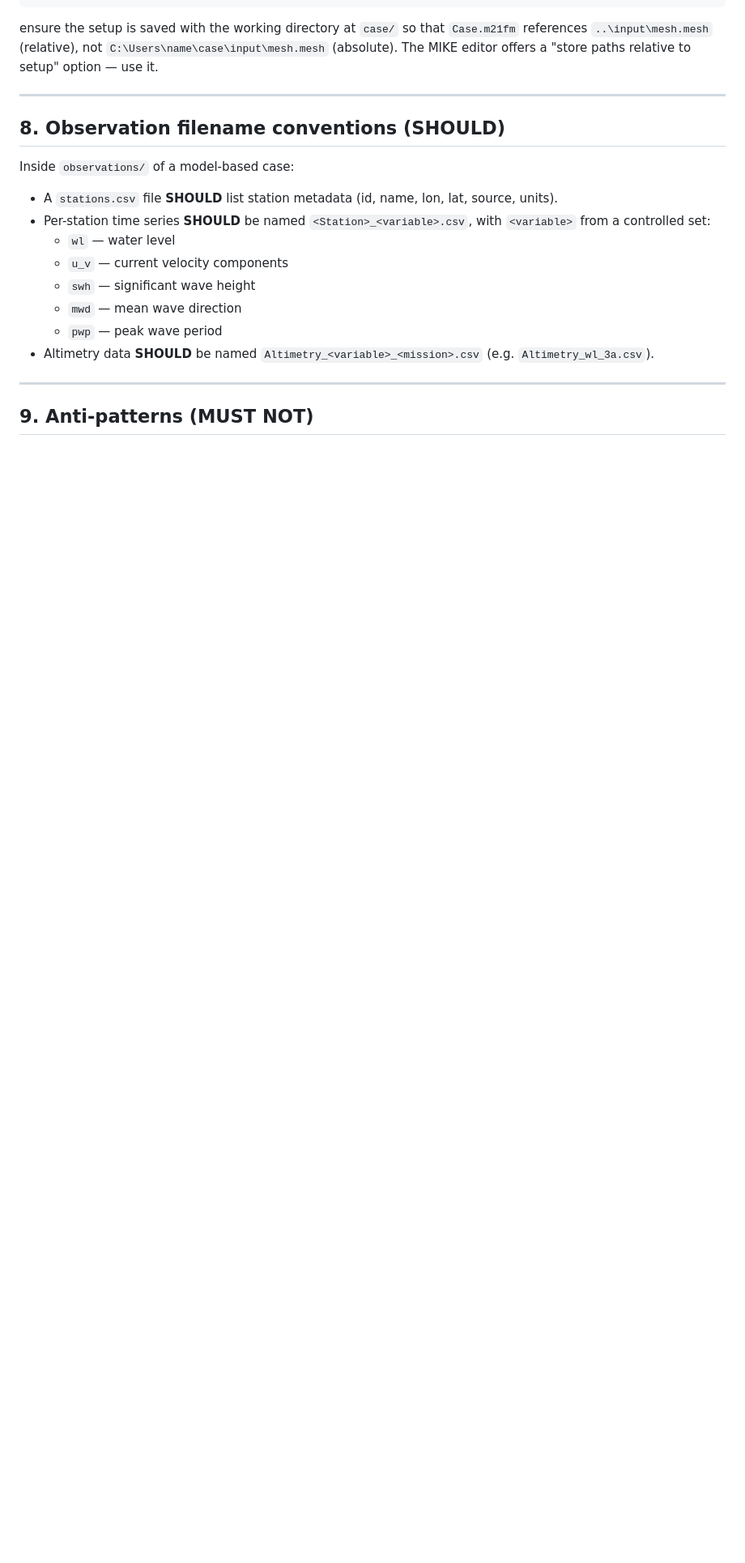
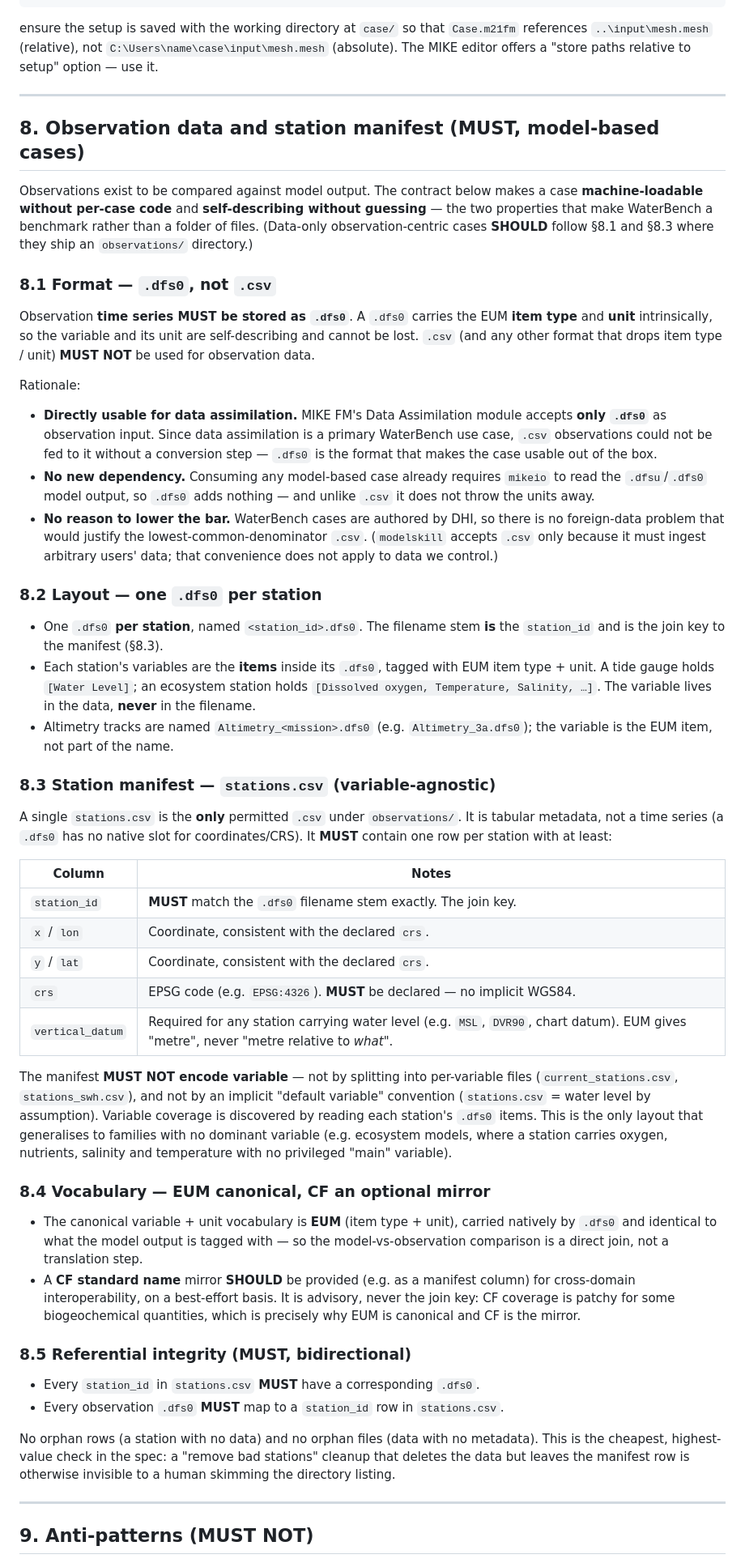
Before and after one commit to DHI/WaterBench, a Markdown page: STRUCTURE.md, the part around one of its changes. Shown at 81% size. Rendered like a GitHub page; blank space fills up the shorter version.

Commit message:
Make observation contract prescriptive: .dfs0 data + variable-agnostic manifest
Rewrite STRUCTURE.md §8 from a descriptive filename convention into a
machine-loadability contract, and add the matching checks to the
review-waterbench-case skill:

- Observation time series MUST be .dfs0 (self-describing EUM item type +
  unit; the only format MIKE FM Data Assimilation accepts). .csv is no
  longer accepted for observation data; only stations.csv may be .csv.
- One .dfs0 per station; variables live in the dfs0 items, never in the
  filename.
- A single variable-agnostic stations.csv manifest replaces per-variable
  manifests (current_stations.csv, stations_<var>.csv) and implicit
  default-variable schemes; it MUST declare an explicit crs (no implicit
  WGS84) and vertical_datum for water-level stations.
- EUM is the canonical vocabulary; CF standard name is an optional mirror.
- Bidirectional referential integrity (manifest row <-> .dfs0 file) is a
  MUST — catches the orphan-station class of defect that an incomplete
  'remove bad stations' cleanup leaves behind.

Add §9 anti-patterns and a changelog note recording that the contract is
prescriptive and most surveyed cases do not yet conform.

```diff
--- a/STRUCTURE.md
+++ b/STRUCTURE.md
@@ -213,18 +213,51 @@ ensure the setup is saved with the working directory at `case/` so that `Case.m2
 
 ---
 
-## 8. Observation filename conventions (SHOULD)
+## 8. Observation data and station manifest (MUST, model-based cases)
 
-Inside `observations/` of a model-based case:
+Observations exist to be compared against model output. The contract below makes a case **machine-loadable without per-case code** and **self-describing without guessing** — the two properties that make WaterBench a benchmark rather than a folder of files. (Data-only observation-centric cases **SHOULD** follow §8.1 and §8.3 where they ship an `observations/` directory.)
 
-- A `stations.csv` file **SHOULD** list station metadata (id, name, lon, lat, source, units).
-- Per-station time series **SHOULD** be named `<Station>_<variable>.csv`, with `<variable>` from a controlled set:
-  - `wl` — water level
-  - `u_v` — current velocity components
-  - `swh` — significant wave height
-  - `mwd` — mean wave direction
-  - `pwp` — peak wave period
-- Altimetry data **SHOULD** be named `Altimetry_<variable>_<mission>.csv` (e.g. `Altimetry_wl_3a.csv`).
+### 8.1 Format — `.dfs0`, not `.csv`
+
+Observation **time series MUST be stored as `.dfs0`**. A `.dfs0` carries the EUM **item type** and **unit** intrinsically, so the variable and its unit are self-describing and cannot be lost. `.csv` (and any other format that drops item type / unit) **MUST NOT** be used for observation data.
+
+Rationale:
+
+- **Directly usable for data assimilation.** MIKE FM's Data Assimilation module accepts **only `.dfs0`** as observation input. Since data assimilation is a primary WaterBench use case, `.csv` observations could not be fed to it without a conversion step — `.dfs0` is the format that makes the case usable out of the box.
+- **No new dependency.** Consuming any model-based case already requires `mikeio` to read the `.dfsu`/`.dfs0` model output, so `.dfs0` adds nothing — and unlike `.csv` it does not throw the units away.
+- **No reason to lower the bar.** WaterBench cases are authored by DHI, so there is no foreign-data problem that would justify the lowest-common-denominator `.csv`. (`modelskill` accepts `.csv` only because it must ingest arbitrary users' data; that convenience does not apply to data we control.)
+
+### 8.2 Layout — one `.dfs0` per station
+
+- One `.dfs0` **per station**, named `<station_id>.dfs0`. The filename stem **is** the `station_id` and is the join key to the manifest (§8.3).
+- Each station's variables are the **items** inside its `.dfs0`, tagged with EUM item type + unit. A tide gauge holds `[Water Level]`; an ecosystem station holds `[Dissolved oxygen, Temperature, Salinity, …]`. The variable lives in the data, **never** in the filename.
+- Altimetry tracks are named `Altimetry_<mission>.dfs0` (e.g. `Altimetry_3a.dfs0`); the variable is the EUM item, not part of the name.
+
+### 8.3 Station manifest — `stations.csv` (variable-agnostic)
+
+A single `stations.csv` is the **only** permitted `.csv` under `observations/`. It is tabular metadata, not a time series (a `.dfs0` has no native slot for coordinates/CRS). It **MUST** contain one row per station with at least:
+
+| Column           | Notes                                                                                     |
+| ---------------- | ----------------------------------------------------------------------------------------- |
+| `station_id`     | **MUST** match the `.dfs0` filename stem exactly. The join key.                           |
+| `x` / `lon`      | Coordinate, consistent with the declared `crs`.                                           |
+| `y` / `lat`      | Coordinate, consistent with the declared `crs`.                                           |
+| `crs`            | EPSG code (e.g. `EPSG:4326`). **MUST** be declared — no implicit WGS84.                    |
+| `vertical_datum` | Required for any station carrying water level (e.g. `MSL`, `DVR90`, chart datum). EUM gives "metre", never "metre relative to *what*". |
+
+The manifest **MUST NOT encode variable** — not by splitting into per-variable files (`current_stations.csv`, `stations_swh.csv`), and not by an implicit "default variable" convention (`stations.csv` = water level by assumption). Variable coverage is discovered by reading each station's `.dfs0` items. This is the only layout that generalises to families with no dominant variable (e.g. ecosystem models, where a station carries oxygen, nutrients, salinity and temperature with no privileged "main" variable).
+
+### 8.4 Vocabulary — EUM canonical, CF an optional mirror
+
+- The canonical variable + unit vocabulary is **EUM** (item type + unit), carried natively by `.dfs0` and identical to what the model output is tagged with — so the model-vs-observation comparison is a direct join, not a translation step.
+- A **CF standard name** mirror **SHOULD** be provided (e.g. as a manifest column) for cross-domain interoperability, on a best-effort basis. It is advisory, never the join key: CF coverage is patchy for some biogeochemical quantities, which is precisely why EUM is canonical and CF is the mirror.
+
+### 8.5 Referential integrity (MUST, bidirectional)
+
+- Every `station_id` in `stations.csv` **MUST** have a corresponding `.dfs0`.
+- Every observation `.dfs0` **MUST** map to a `station_id` row in `stations.csv`.
+
+No orphan rows (a station with no data) and no orphan files (data with no metadata). This is the cheapest, highest-value check in the spec: a "remove bad stations" cleanup that deletes the data but leaves the manifest row is otherwise invisible to a human skimming the directory listing.
 
 ---
 
```
Also changed, not shown: other parts of STRUCTURE.md (+8 -2 lines), 1 other file.
